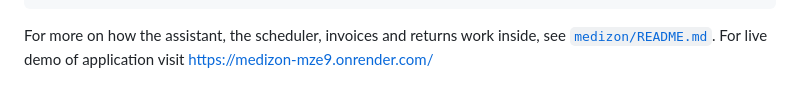
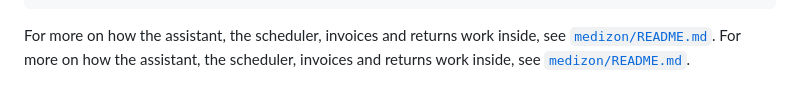
Before and after one commit to sparshmittal99/MediZon, a Markdown page: README.md, the part around the change. Drawn GitHub-style.

````diff
--- a/README.md
+++ b/README.md
@@ -292,4 +292,4 @@ MediZon/
 ```
 
 For more on how the assistant, the scheduler, invoices and returns work inside, see [`medizon/README.md`](medizon/README.md).
-For live demo of application visit https://medizon-mze9.onrender.com/
+For more on how the assistant, the scheduler, invoices and returns work inside, see [`medizon/README.md`](medizon/README.md).
````
